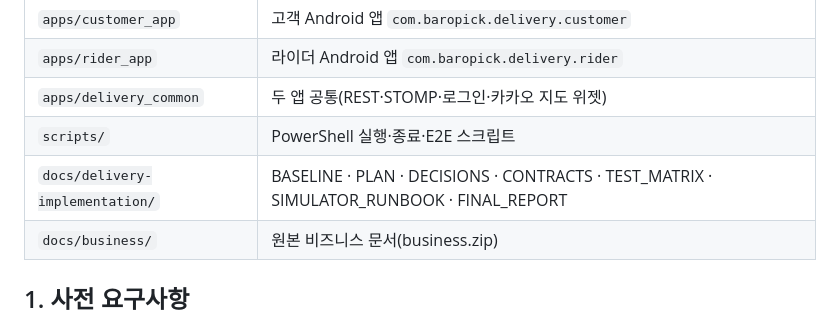
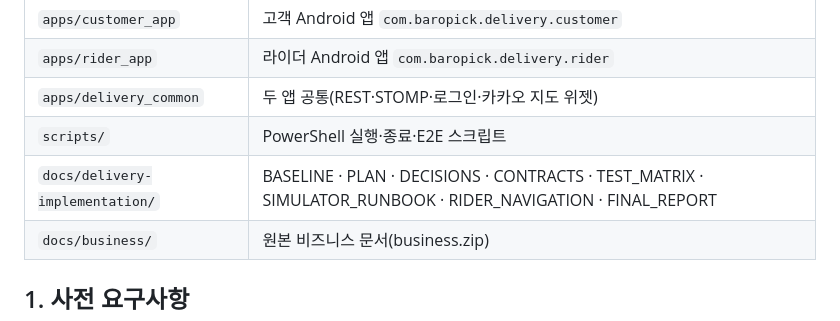
Before and after one commit to whdrms971/bmart-study, a Markdown page: README.md, the part around the change. Drawn GitHub-style.

Commit message:
docs: 라이더 길안내 동작 방식 문서 (RIDER_NAVIGATION.md)
Co-Authored-By: Claude Opus 5.5 <noreply@anthropic.com>

```diff
--- a/README.md
+++ b/README.md
@@ -10,7 +10,7 @@
 | `apps/rider_app` | 라이더 Android 앱 `com.baropick.delivery.rider` |
 | `apps/delivery_common` | 두 앱 공통(REST·STOMP·로그인·카카오 지도 위젯) |
 | `scripts/` | PowerShell 실행·종료·E2E 스크립트 |
-| `docs/delivery-implementation/` | BASELINE · PLAN · DECISIONS · CONTRACTS · TEST_MATRIX · SIMULATOR_RUNBOOK · FINAL_REPORT |
+| `docs/delivery-implementation/` | BASELINE · PLAN · DECISIONS · CONTRACTS · TEST_MATRIX · SIMULATOR_RUNBOOK · RIDER_NAVIGATION · FINAL_REPORT |
 | `docs/business/` | 원본 비즈니스 문서(business.zip) |
 
 ## 1. 사전 요구사항
```
Also changed, not shown: docs/delivery-implementation/RIDER_NAVIGATION.md (added, +107 -0 lines).
